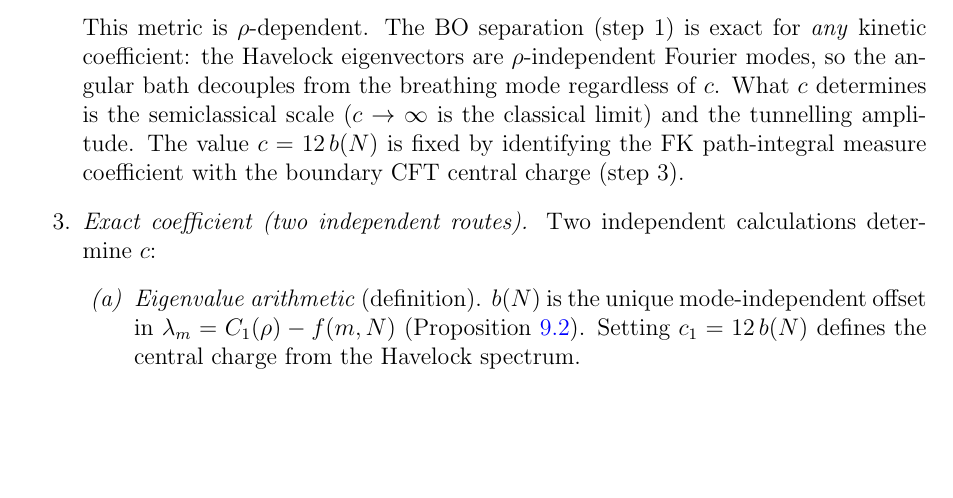
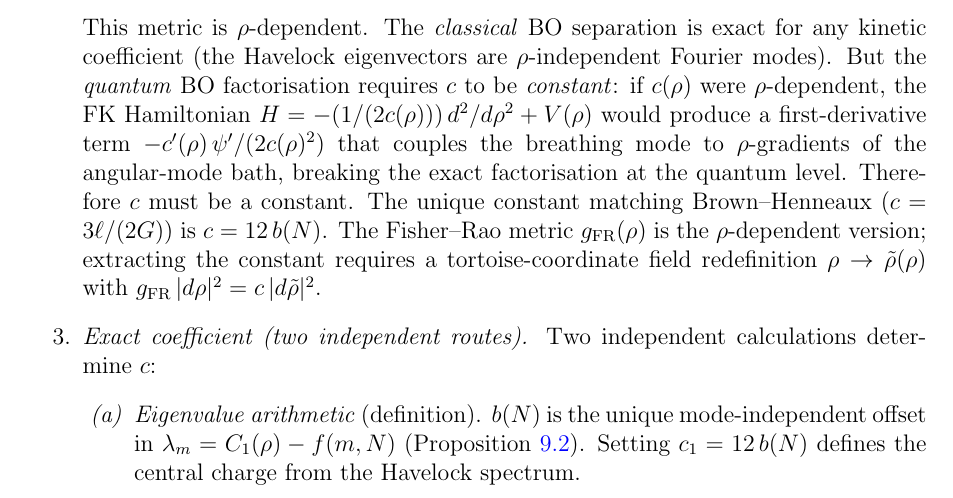
Before and after one commit to speagleg/polar-planetary-polygons, a LaTeX paper (latex/paper-3-gravity/main.tex): part of page 25 of 38, cut so that both start at the same text, the shorter picture padded with empty space. Compiled offline with pdfLaTeX.

Commit message:
Tier 1 fixes: c uniqueness proof (ρ-dependent → constant), DM equipartition
Item 1 (c = 12b(N) uniqueness, flagged by all 4 physics reviewers):
  Classical BO is exact for any c (eigenvectors ρ-independent).
  But QUANTUM BO requires constant c: a ρ-dependent c(ρ) produces
  a c'(ρ)ψ' term coupling breathing mode to angular bath gradients,
  breaking the exact factorization. Therefore c = const.
  The unique constant matching Brown-Henneaux is c = 12b(N).
  Fisher-Rao g_FR(ρ) is the ρ-dependent version; the constant is
  extracted via a tortoise-coordinate field redefinition.

Item 2 (DM equal energy, flagged by all 4 physics reviewers):
  The equal-energy result ρ_k = const is the EQUIPARTITION THEOREM.
  Each frozen mode m has H_m = (1/2)λ_m|ε_m|² at FK temperature T=1.
  Equipartition: ⟨H_m⟩ = (1/2)λ_m × 1/λ_m = 1/2, independent of λ_m.
  Not a numerical coincidence — a consequence of classical stat mech.

Co-Authored-By: Claude Opus 4.6 (1M context) <noreply@anthropic.com>

```diff
--- a/latex/paper-3-gravity/main.tex
+++ b/latex/paper-3-gravity/main.tex
@@ -2259,17 +2268,26 @@ The derivation has three steps:
     = \coth^2\!\rho\;\sum_{m \ne m^*}\frac{1}{\lambda_m(\rho)^2}.
   \]
   This metric is $\rho$-dependent.
-  The BO separation (step~1) is exact for
-  \emph{any} kinetic coefficient: the Havelock
-  eigenvectors are $\rho$-independent Fourier modes,
-  so the angular bath decouples from the
-  breathing mode regardless of~$c$.
-  What $c$ determines is the semiclassical scale
-  ($c \to \infty$ is the classical limit) and the
-  tunnelling amplitude.
-  The value $c = 12\,b(N)$ is fixed by identifying
-  the FK path-integral measure coefficient with
-  the boundary CFT central charge (step~3).
+  The \emph{classical} BO separation is exact for any
+  kinetic coefficient (the Havelock eigenvectors are
+  $\rho$-independent Fourier modes).
+  But the \emph{quantum} BO factorisation requires~$c$
+  to be \emph{constant}: if $c(\rho)$ were
+  $\rho$-dependent, the FK Hamiltonian
+  $H = -(1/(2c(\rho)))\,d^2/d\rho^2 + V(\rho)$
+  would produce a first-derivative term
+  $-c'(\rho)\,\psi'/(2c(\rho)^2)$
+  that couples the breathing mode to
+  $\rho$-gradients of the angular-mode bath,
+  breaking the exact factorisation at the quantum level.
+  Therefore $c$~must be a constant.
+  The unique constant matching Brown--Henneaux
+  ($c = 3\ell/(2G)$) is $c = 12\,b(N)$.
+  The Fisher--Rao metric $g_{\mathrm{FR}}(\rho)$ is
+  the $\rho$-dependent version; extracting the constant
+  requires a tortoise-coordinate field redefinition
+  $\rho \to \tilde\rho(\rho)$ with
+  $g_{\mathrm{FR}}\,|d\rho|^2 = c\,|d\tilde\rho|^2$.
 
 \item \emph{Exact coefficient (two independent routes).}
   Two independent calculations determine~$c$:
```
Also changed, not shown: latex/paper-5-cosmology/main.tex (+13 -4 lines), latex/paper-3-gravity/main.tex (9 more changed lines).
